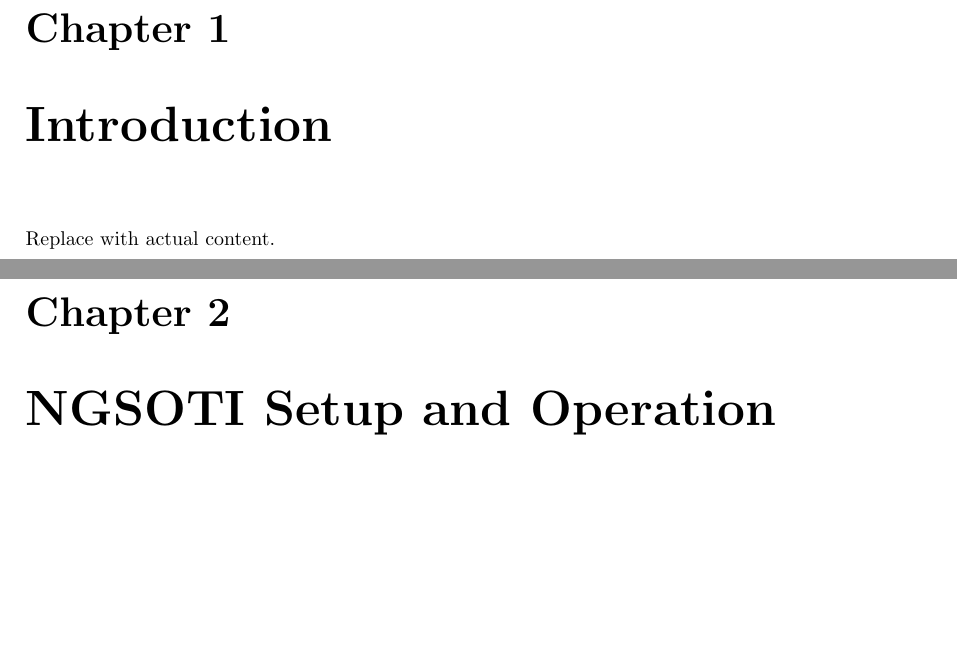
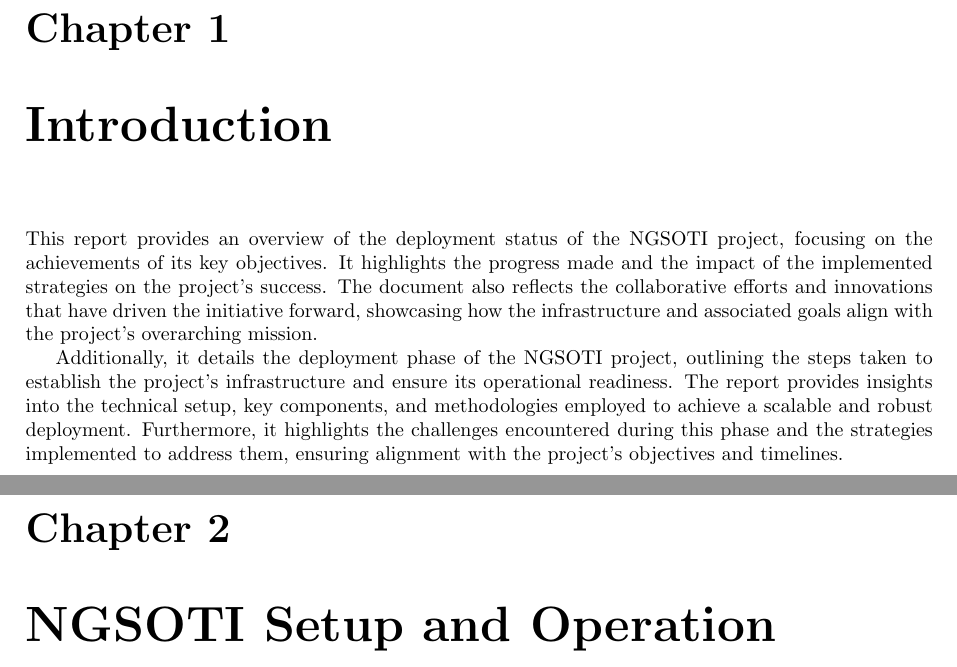
Before and after one commit to ngsoti/ngsoti, a LaTeX thesis (deliverables/D1.1/D1.1-NGSOTI-deployment-status-report-1.tex, which reads deliverables/D1.1/D1.1-NGSOTI-deployment-status-report-1-content.tex): two parts of pages 7 and 8 of 20, joined at a grey line, cut so that both start at the same text, the shorter picture padded with empty space. Compiled offline with pdfLaTeX.

Commit message:
add:[D1.1] added introduction

```diff
--- a/deliverables/D1.1/D1.1-NGSOTI-deployment-status-report-1-content.tex
+++ b/deliverables/D1.1/D1.1-NGSOTI-deployment-status-report-1-content.tex
@@ -194,7 +194,20 @@ option
 \end{table}
 
 \chapter{Introduction}
-Replace with actual content.
+This report provides an overview of the deployment status of the NGSOTI project,
+focusing on the achievements of its key objectives. It highlights the progress
+made and the impact of the implemented strategies on the project's success.
+The document also reflects the collaborative efforts and innovations that have
+driven the initiative forward, showcasing how the infrastructure and associated
+goals align with the project's overarching mission.
+
+Additionally, it details the deployment phase of the NGSOTI project, outlining
+the steps taken to establish the project's infrastructure and ensure its
+operational readiness. The report provides insights into the technical setup,
+key components, and methodologies employed to achieve a scalable and robust
+deployment. Furthermore, it highlights the challenges encountered during this
+phase and the strategies implemented to address them, ensuring alignment with
+the project's objectives and timelines.
 
 \chapter{NGSOTI Setup and Operation}
 In the NGSOTI project, the consortium closely monitored the behavior and requirements of its user communities, ensuring the development and customization of tools tailored to support efficient Security Operations Center (SOC) operations. These tools are detailed in the following section.
```
